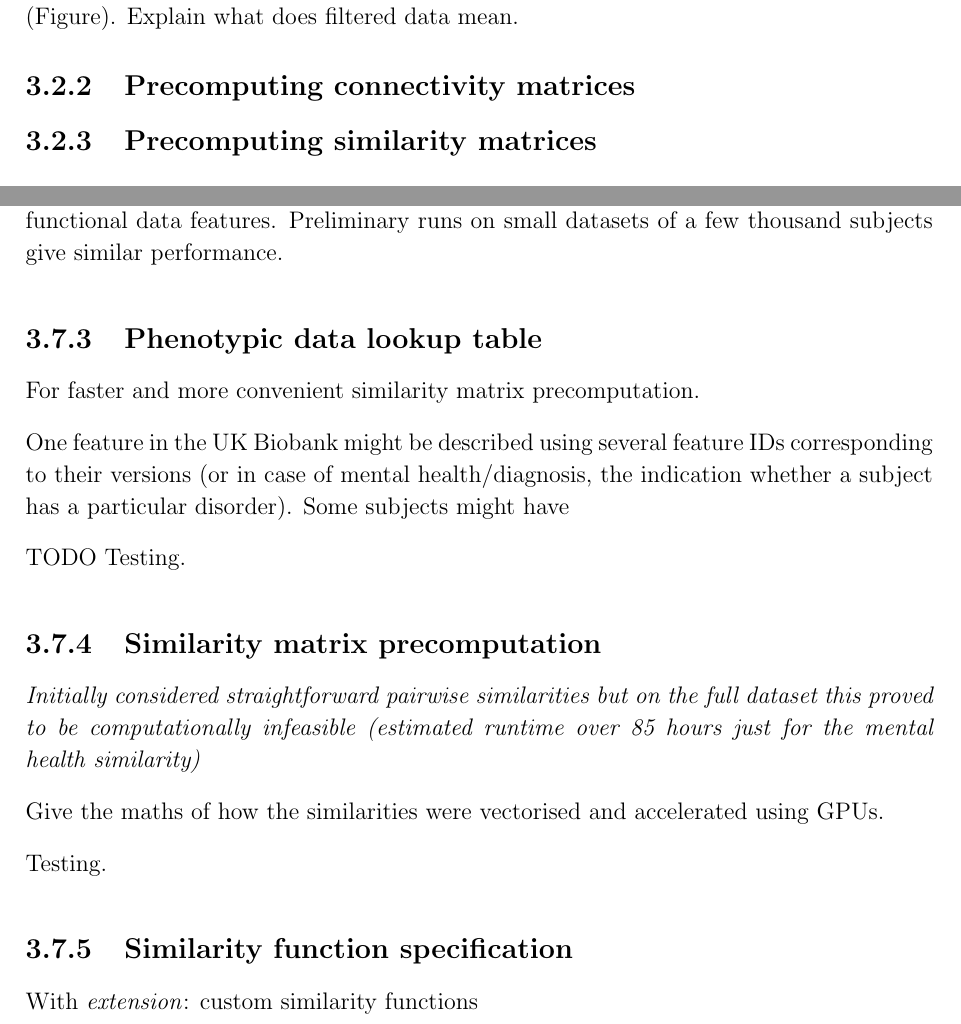
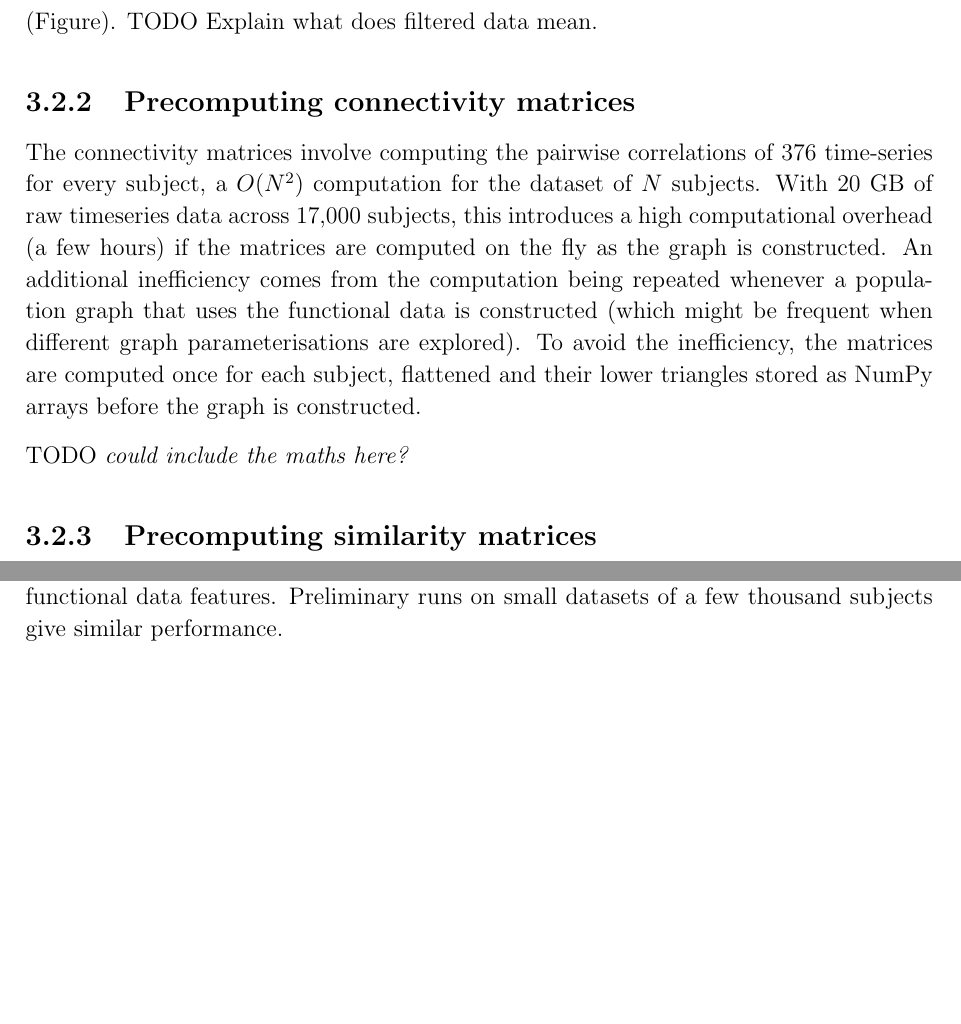
Before and after one commit to kamilest/cst-ii-dissertation, a LaTeX thesis (dissertation/dissertation.tex, which reads dissertation/chapters/implementation.tex): two parts of pages 17 and 19 of 27 before the commit and two parts of pages 17 and 20 of 27 after it, joined at a grey line, cut so that both start at the same text, the shorter picture padded with empty space. Compiled offline with pdfLaTeX.

Commit message:
UKB preprocessing component draft.

```diff
--- a/dissertation/chapters/implementation.tex
+++ b/dissertation/chapters/implementation.tex
@@ -40,7 +41,11 @@ The main function of the UKB preprocessing component is to prepare the raw or pa
 
 \subsection{Cleaning the dataset}
-While the United Kingdom Biobank is very well maintained and the data is nicely structured, the different modalities (functional MRI, structural MRI, phenotype data, Euler indices—as shown by different components in Figure~\ref{preprocessing-component}) were provided separately. The functional data contains scans for 17,550 patients, but 233 of them had missing data in other modalities (it was retracted from the biobank but the scans remained available). Three more patients have had corrupted brain scans (did not have a matching number of brain regions) which did not allow to create a meaningful functional connectivity matrix of the same dimension as all the others and were therefore discarded. The 17314 patients that had the data available for all modalities hve been collected into a \textit{subject index} (Figure). Explain what does filtered data mean.
+While the United Kingdom Biobank is very well maintained and the data is nicely structured, the different modalities (functional MRI, structural MRI, phenotype data, Euler indices—as shown by different components in Figure~\ref{preprocessing-component}) were provided separately. The functional data contains scans for 17,550 patients, but 233 of them had missing data in other modalities (it was retracted from the biobank but the scans remained available). Three more patients have had corrupted brain scans (did not have a matching number of brain regions) which did not allow to create a meaningful functional connectivity matrix of the same dimension as all the others and were therefore discarded. The 17314 patients that had the data available for all modalities hve been collected into a \textit{subject index} (Figure).
+TODO Explain what does filtered data mean.
 
 \subsection{Precomputing connectivity matrices}
+The connectivity matrices involve computing the pairwise correlations of 376 time-series for every subject, a $O(N^2)$ computation for the dataset of  $N$ subjects. With 20 GB of raw timeseries data across 17,000 subjects, this introduces a high computational overhead (a few hours) if the matrices are computed on the fly as the graph is constructed. An additional inefficiency comes from the computation being repeated whenever a population graph that uses the functional data is constructed (which might be frequent when different graph parameterisations are explored). To avoid the inefficiency, the matrices are computed once for each subject, flattened and their lower triangles stored as NumPy arrays before the graph is constructed.
+
+TODO \textit{could include the maths here?}
 
 \subsection{Precomputing similarity matrices}
@@ -100,25 +147,7 @@ The full flattened functional connectivity matrix has over 75,000 features per p
 
 The easiest solution mitigating this is running a PCA on the matrix, assuming that the first few principal components (how many?) would give a good representation of functional data features. Preliminary runs on small datasets of a few thousand subjects give similar performance.
 
-\subsection{Phenotypic data lookup table}
-For faster and more convenient similarity matrix precomputation.
 
-One feature in the UK Biobank might be described using several feature IDs corresponding to their versions (or in case of mental health/diagnosis, the indication whether a subject has a particular disorder). Some subjects might have
-
-TODO Testing.
-
-\subsection{Similarity matrix precomputation}
-\textit{Initially considered straightforward pairwise similarities but on the full dataset this proved to be computationally infeasible (estimated runtime over 85 hours just for the mental health similarity)}
-
-Give the maths of how the similarities were vectorised and accelerated using GPUs.
-
-Testing.
-
-
-
-
-\subsection{Similarity function specification}
-With \textit{extension}: custom similarity functions
 
 
 \subsection{Intermediate graph representation}
--- a/dissertation/dissertation.tex
+++ b/dissertation/dissertation.tex
@@ -21,6 +21,7 @@
 \usepackage[multiple]{footmisc}
 
 \usepackage{amsmath,amsthm, bm}
+\usepackage{blkarray}
 \usepackage{amsfonts}
 \usepackage{graphicx} % allows inclusion of PDF, PNG and JPG images
 \usepackage{epstopdf}
```
Also changed, not shown: dissertation/chapters/implementation.tex (45 more changed lines).
